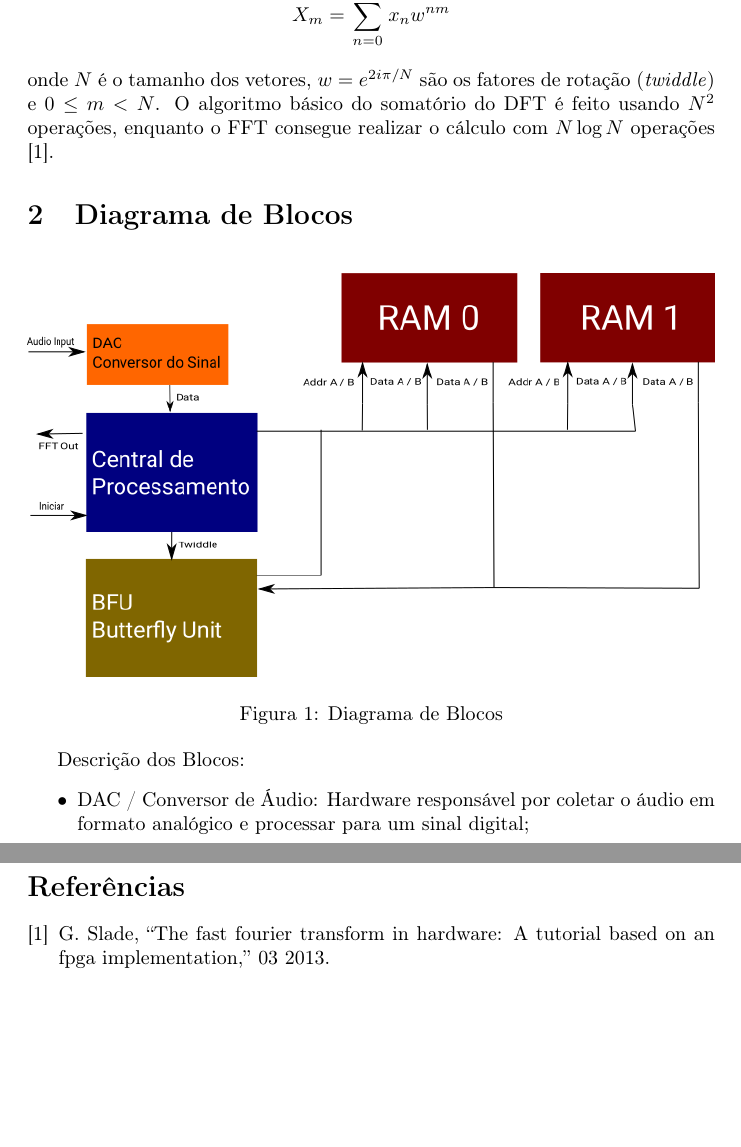
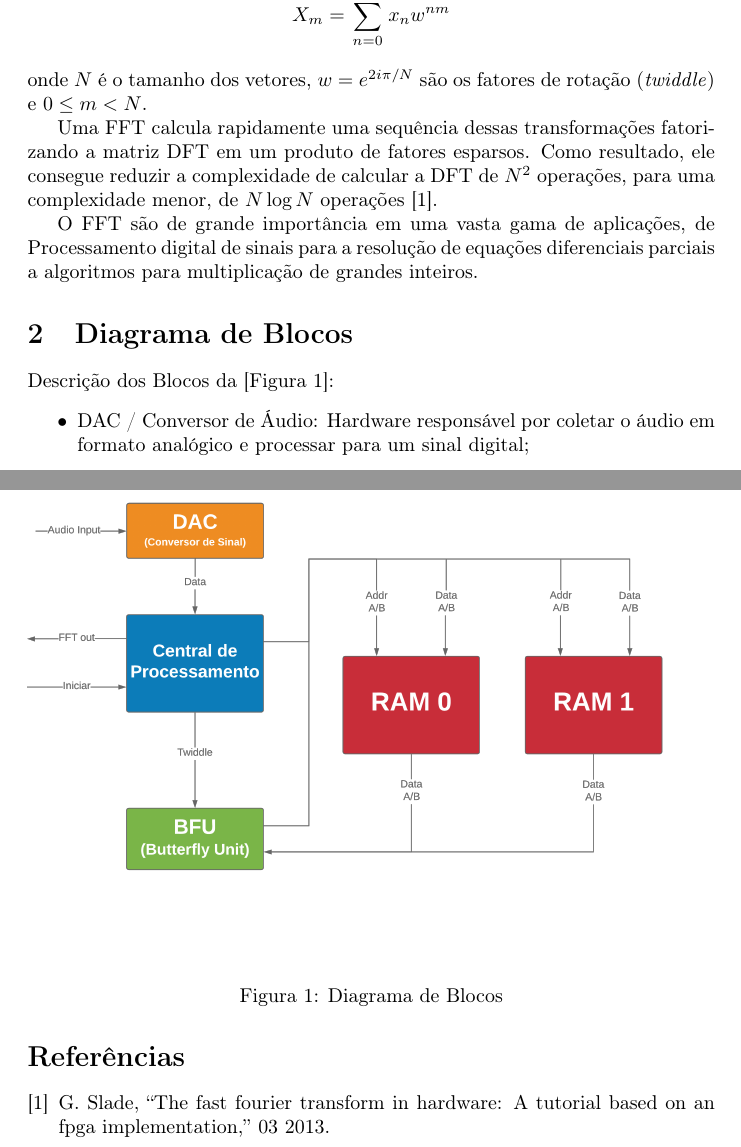
Before and after one commit to esdrasbrz/fft, a LaTeX document (docs/doc.tex): two parts of pages 3 and 5 of 5 before the commit and two parts of pages 3 and 4 of 4 after it, joined at a grey line, cut so that both start at the same text, the shorter picture padded with empty space. Compiled offline with pdfLaTeX.

Commit message:
Versao enviada do diagrama de blocos

```diff
--- a/docs/doc.tex
+++ b/docs/doc.tex
@@ -29,18 +30,21 @@ $$
     X_m = \sum_{n=0}^{N-1}x_n w^{nm}
 $$
 onde $N$ é o tamanho dos vetores, $w = e^{2i\pi/N}$ são os fatores de rotação (\tit{twiddle}) e
-$0 \leq m < N$. O algoritmo básico do somatório do DFT é feito usando $N^2$ operações, enquanto
-o FFT consegue realizar o cálculo com $N \log N$ operações \cite{fft-hardware}.
+$0 \leq m < N$.
+
+Uma FFT calcula rapidamente uma sequência dessas transformações fatorizando a matriz DFT em um produto de fatores esparsos. Como resultado, ele consegue reduzir a complexidade de calcular a DFT de  $N^2$ operações, para uma complexidade menor, de $N \log N$ operações \cite{fft-hardware}.
+
+O FFT são de grande importância em uma vasta gama de aplicações, de Processamento digital de sinais para a resolução de equações diferenciais parciais a algoritmos para multiplicação de grandes inteiros.
 
 \section{Diagrama de Blocos}
 
 \begin{figure}[h!]
-  \includegraphics[width=\linewidth]{img/block-diagram.png}
+  \includegraphics[width=\linewidth]{img/img.png}
   \caption{Diagrama de Blocos}
   \label{fig:diag}
 \end{figure}
 
-Descrição dos Blocos:
+Descrição dos Blocos da [Figura 1]:
 \begin{itemize}
     \item DAC / Conversor de Áudio: Hardware responsável por coletar o áudio em formato analógico
     e processar para um sinal digital;
```
Also changed, not shown: docs/doc.pdf, docs/img/img.png (added), docs/doc.tex (3 more changed lines).
